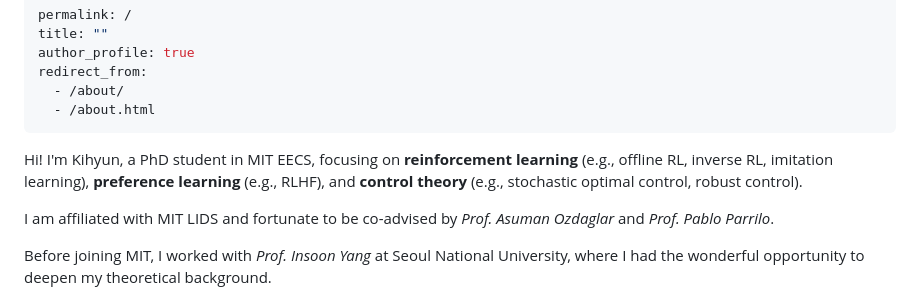
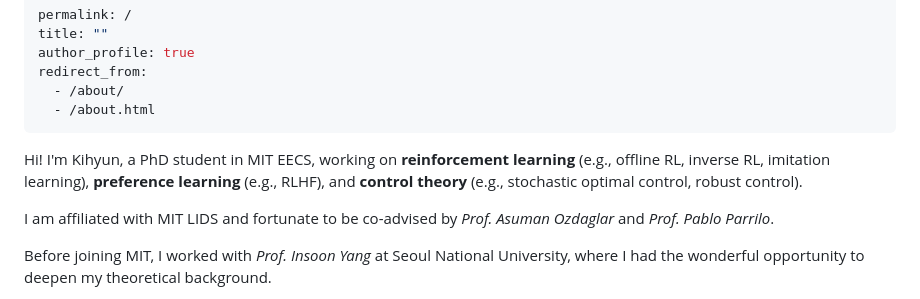
Before and after one commit to khkim3/khkim3.github.io, a Markdown page: _pages/about.md, the part around the change. GitHub-like rendering.

```diff
--- a/_pages/about.md
+++ b/_pages/about.md
@@ -7,7 +7,7 @@ redirect_from:
   - /about.html
 ---
 
-Hi! I'm Kihyun, a PhD student in MIT EECS, focusing on **reinforcement learning** (e.g., offline RL, inverse RL, imitation learning), **preference learning** (e.g., RLHF), and **control theory** (e.g., stochastic optimal control, robust control).
+Hi! I'm Kihyun, a PhD student in MIT EECS, working on **reinforcement learning** (e.g., offline RL, inverse RL, imitation learning), **preference learning** (e.g., RLHF), and **control theory** (e.g., stochastic optimal control, robust control).
 
 I am affiliated with MIT LIDS and fortunate to be co-advised by *Prof. Asuman Ozdaglar* and *Prof. Pablo Parrilo*.
 
```
